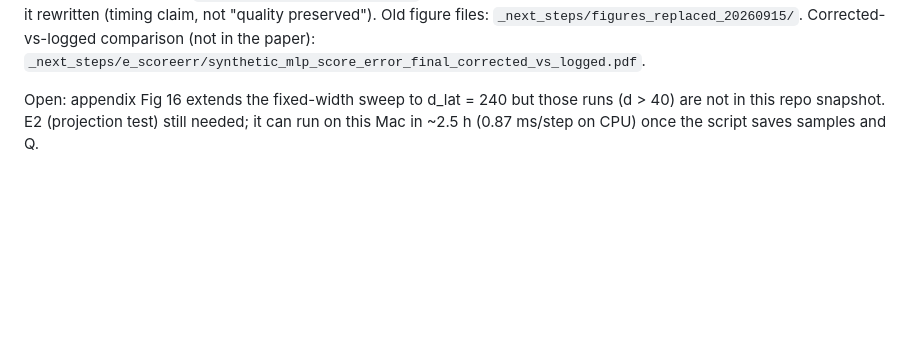
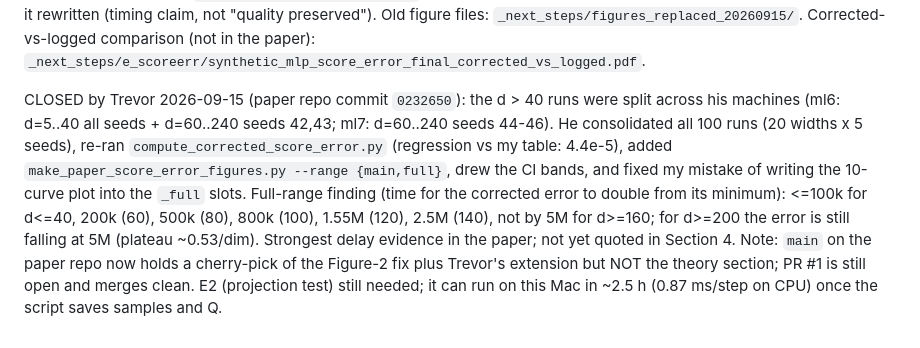
Before and after one commit to trevorbchen/latent_space_diffusion_analysis, a Markdown page: _next_steps/HANDOFF.md, the part around the change. GitHub-like rendering; blank space fills up the shorter version.

Commit message:
HANDOFF: full-range score-error item closed by Trevor; record doubling times and repo state

```diff
--- a/_next_steps/HANDOFF.md
+++ b/_next_steps/HANDOFF.md
@@ -177,5 +177,10 @@ population score error (`_next_steps/e_scoreerr/`, exact via the DSM identity);
 "quality preserved"). Old figure files: `_next_steps/figures_replaced_20260915/`. Corrected-vs-logged comparison (not in the paper):
 `_next_steps/e_scoreerr/synthetic_mlp_score_error_final_corrected_vs_logged.pdf`.
 
-Open: appendix Fig 16 extends the fixed-width sweep to d_lat = 240 but those runs (d > 40) are not in this repo snapshot.
+CLOSED by Trevor 2026-09-15 (paper repo commit `0232650`): the d > 40 runs were split across his machines (ml6: d=5..40 all seeds + d=60..240 seeds 42,43;
+ml7: d=60..240 seeds 44-46). He consolidated all 100 runs (20 widths x 5 seeds), re-ran `compute_corrected_score_error.py` (regression vs my table: 4.4e-5),
+added `make_paper_score_error_figures.py --range {main,full}`, drew the CI bands, and fixed my mistake of writing the 10-curve plot into the `_full` slots.
+Full-range finding (time for the corrected error to double from its minimum): <=100k for d<=40, 200k (60), 500k (80), 800k (100), 1.55M (120), 2.5M (140),
+not by 5M for d>=160; for d>=200 the error is still falling at 5M (plateau ~0.53/dim). Strongest delay evidence in the paper; not yet quoted in Section 4.
+Note: `main` on the paper repo now holds a cherry-pick of the Figure-2 fix plus Trevor's extension but NOT the theory section; PR #1 is still open and merges clean.
 E2 (projection test) still needed; it can run on this Mac in ~2.5 h (0.87 ms/step on CPU) once the script saves samples and Q.
```
